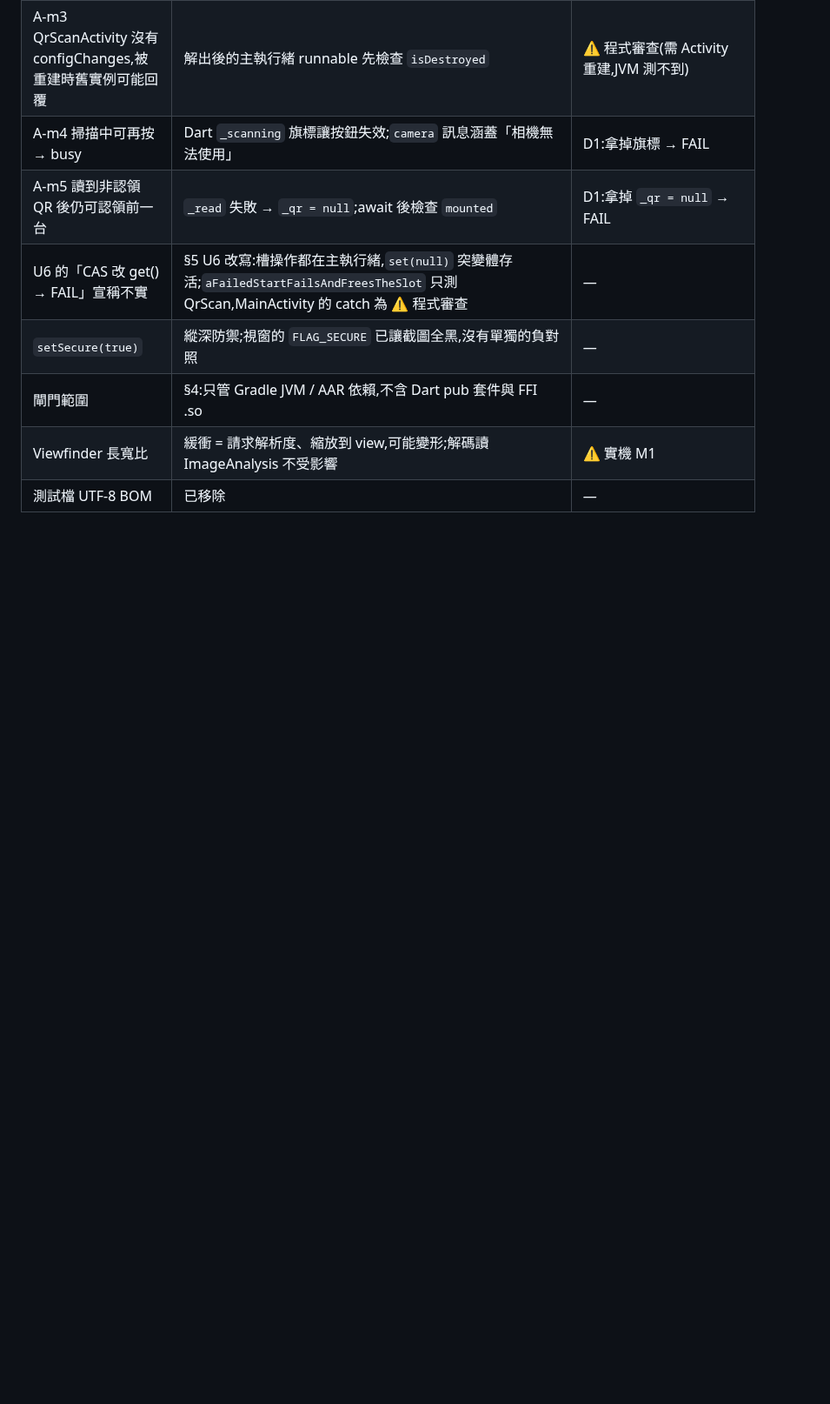
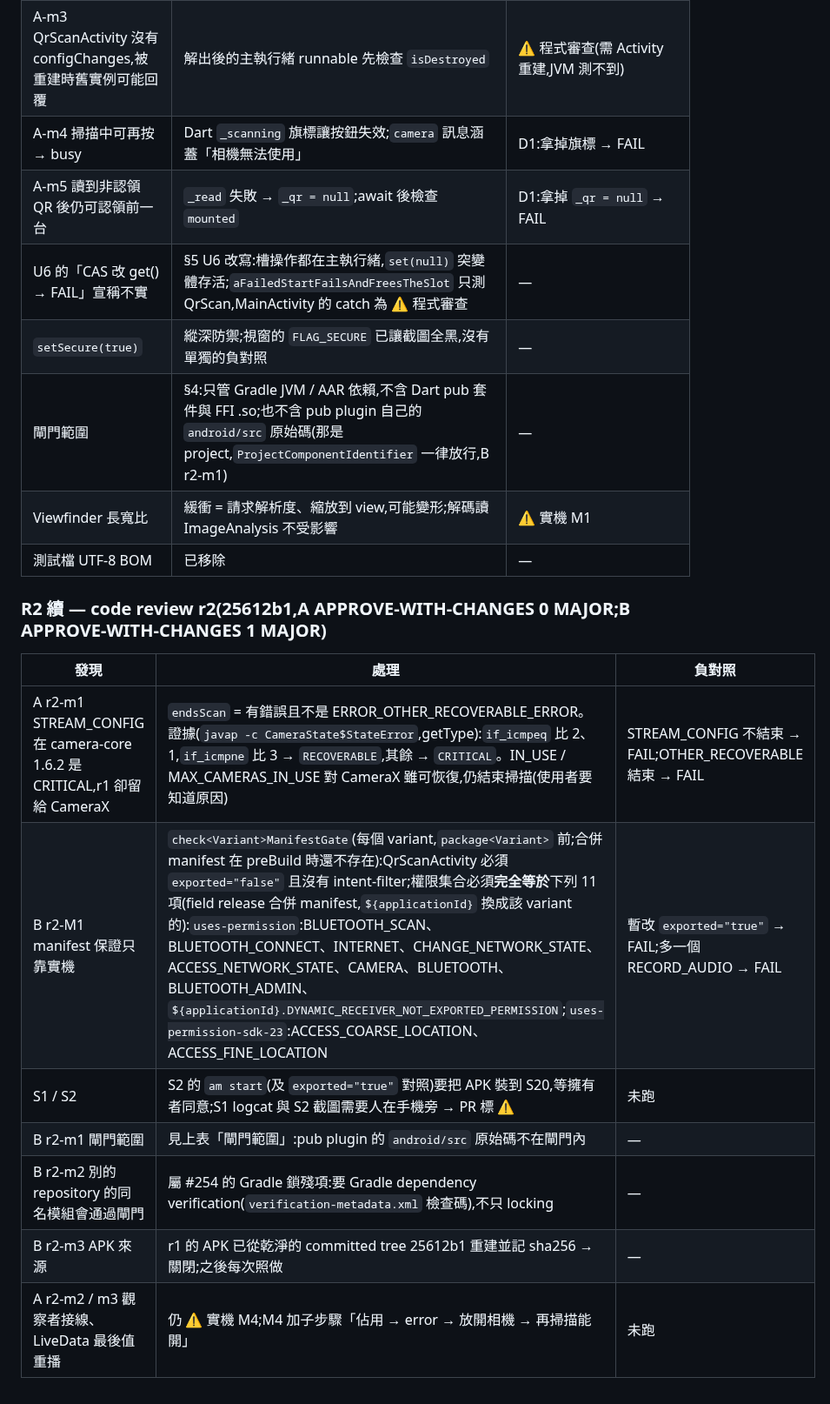
Before and after one commit to winson3QQ/Batman, a Markdown page: docs/design/254-app-qr.md, the part around one of its changes. Shown at 87% size. Rendered like a GitHub page; blank space fills up the shorter version.

Commit message:
docs(254): app-qr — code review r2 record: CameraState rule with javap evidence, manifest gate set, S1/S2 pending, gate boundary
Co-Authored-By: Claude Opus 5.5 <noreply@anthropic.com>

```diff
--- a/docs/design/254-app-qr.md
+++ b/docs/design/254-app-qr.md
@@ -172,6 +172,18 @@ Manifest:`QrScanActivity` `exported="false"`、`taskAffinity=""`、`launchMode`
 | A-m5 讀到非認領 QR 後仍可認領前一台 | `_read` 失敗 → `_qr = null`;await 後檢查 `mounted` | D1:拿掉 `_qr = null` → FAIL |
 | U6 的「CAS 改 get() → FAIL」宣稱不實 | §5 U6 改寫:槽操作都在主執行緒,`set(null)` 突變體存活;`aFailedStartFailsAndFreesTheSlot` 只測 QrScan,MainActivity 的 catch 為 ⚠️ 程式審查 | — |
 | `setSecure(true)` | 縱深防禦;視窗的 `FLAG_SECURE` 已讓截圖全黑,沒有單獨的負對照 | — |
-| 閘門範圍 | §4:只管 Gradle JVM / AAR 依賴,不含 Dart pub 套件與 FFI .so | — |
+| 閘門範圍 | §4:只管 Gradle JVM / AAR 依賴,不含 Dart pub 套件與 FFI .so;也不含 pub plugin 自己的 `android/src` 原始碼(那是 project,`ProjectComponentIdentifier` 一律放行,B r2-m1) | — |
 | Viewfinder 長寬比 | 緩衝 = 請求解析度、縮放到 view,可能變形;解碼讀 ImageAnalysis 不受影響 | ⚠️ 實機 M1 |
 | 測試檔 UTF-8 BOM | 已移除 | — |
+
+### R2 續 — code review r2(25612b1,A APPROVE-WITH-CHANGES 0 MAJOR;B APPROVE-WITH-CHANGES 1 MAJOR)
+
+| 發現 | 處理 | 負對照 |
+|---|---|---|
+| A r2-m1 STREAM_CONFIG 在 camera-core 1.6.2 是 CRITICAL,r1 卻留給 CameraX | `endsScan` = 有錯誤且不是 ERROR_OTHER_RECOVERABLE_ERROR。證據(`javap -c CameraState$StateError`,getType):`if_icmpeq` 比 2、1,`if_icmpne` 比 3 → `RECOVERABLE`,其餘 → `CRITICAL`。IN_USE / MAX_CAMERAS_IN_USE 對 CameraX 雖可恢復,仍結束掃描(使用者要知道原因) | STREAM_CONFIG 不結束 → FAIL;OTHER_RECOVERABLE 結束 → FAIL |
+| B r2-M1 manifest 保證只靠實機 | `check<Variant>ManifestGate`(每個 variant,`package<Variant>` 前;合併 manifest 在 pre<Variant>Build 時還不存在):QrScanActivity 必須 `exported="false"` 且沒有 intent-filter;權限集合必須**完全等於**下列 11 項(field release 合併 manifest,`${applicationId}` 換成該 variant 的):`uses-permission`:BLUETOOTH_SCAN、BLUETOOTH_CONNECT、INTERNET、CHANGE_NETWORK_STATE、ACCESS_NETWORK_STATE、CAMERA、BLUETOOTH、BLUETOOTH_ADMIN、`${applicationId}.DYNAMIC_RECEIVER_NOT_EXPORTED_PERMISSION`;`uses-permission-sdk-23`:ACCESS_COARSE_LOCATION、ACCESS_FINE_LOCATION | 暫改 `exported="true"` → FAIL;多一個 RECORD_AUDIO → FAIL |
+| S1 / S2 | S2 的 `am start`(及 `exported="true"` 對照)要把 APK 裝到 S20,等擁有者同意;S1 logcat 與 S2 截圖需要人在手機旁 → PR 標 ⚠️ | 未跑 |
+| B r2-m1 閘門範圍 | 見上表「閘門範圍」:pub plugin 的 `android/src` 原始碼不在閘門內 | — |
+| B r2-m2 別的 repository 的同名模組會通過閘門 | 屬 #254 的 Gradle 鎖殘項:要 Gradle dependency verification(`verification-metadata.xml` 檢查碼),不只 locking | — |
+| B r2-m3 APK 來源 | r1 的 APK 已從乾淨的 committed tree 25612b1 重建並記 sha256 → 關閉;之後每次照做 | — |
+| A r2-m2 / m3 觀察者接線、LiveData 最後值重播 | 仍 ⚠️ 實機 M4;M4 加子步驟「佔用 → error → 放開相機 → 再掃描能開」 | 未跑 |
```
Also changed, not shown: other parts of docs/design/254-app-qr.md (+2 -2 lines).
